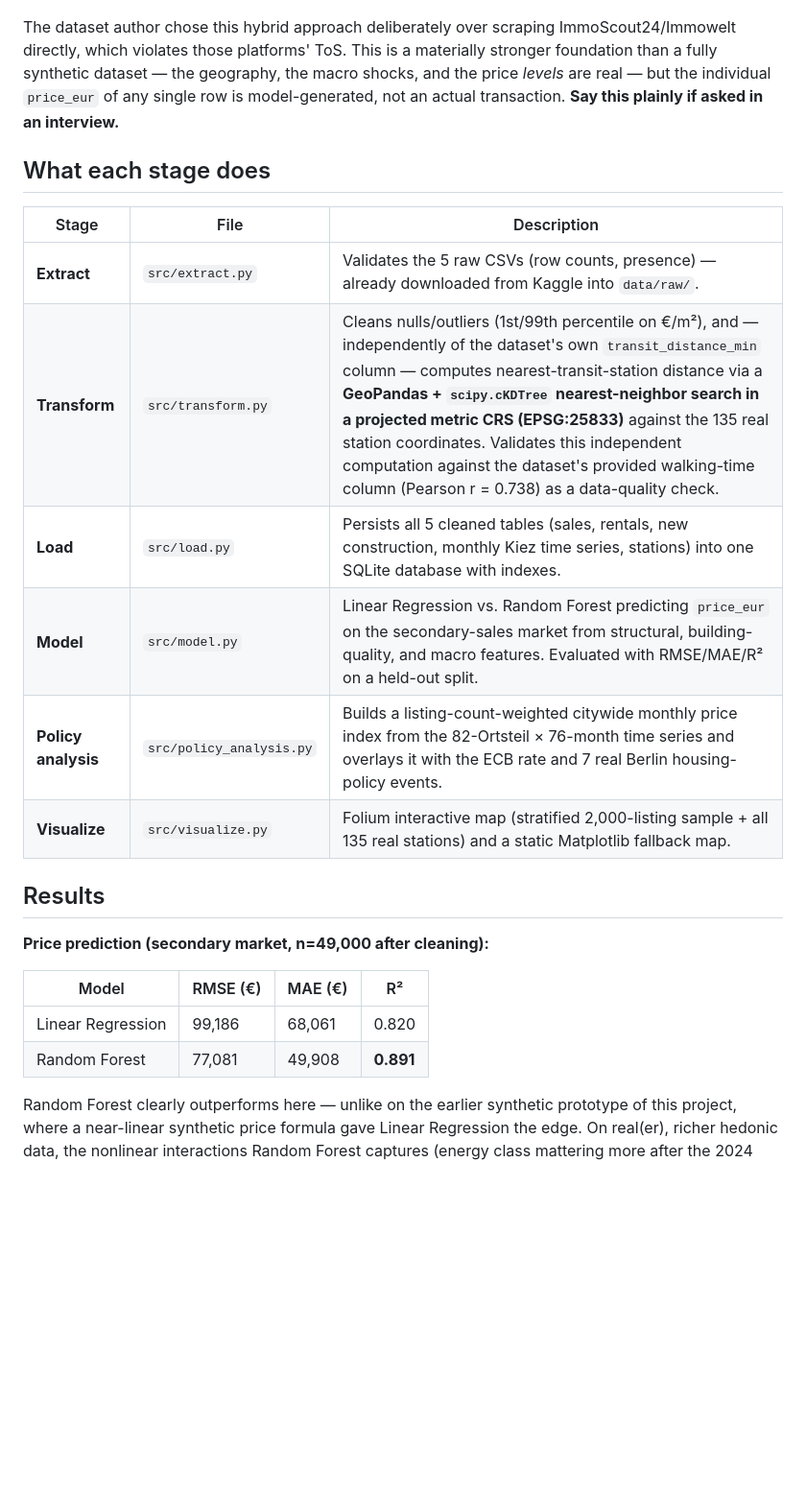
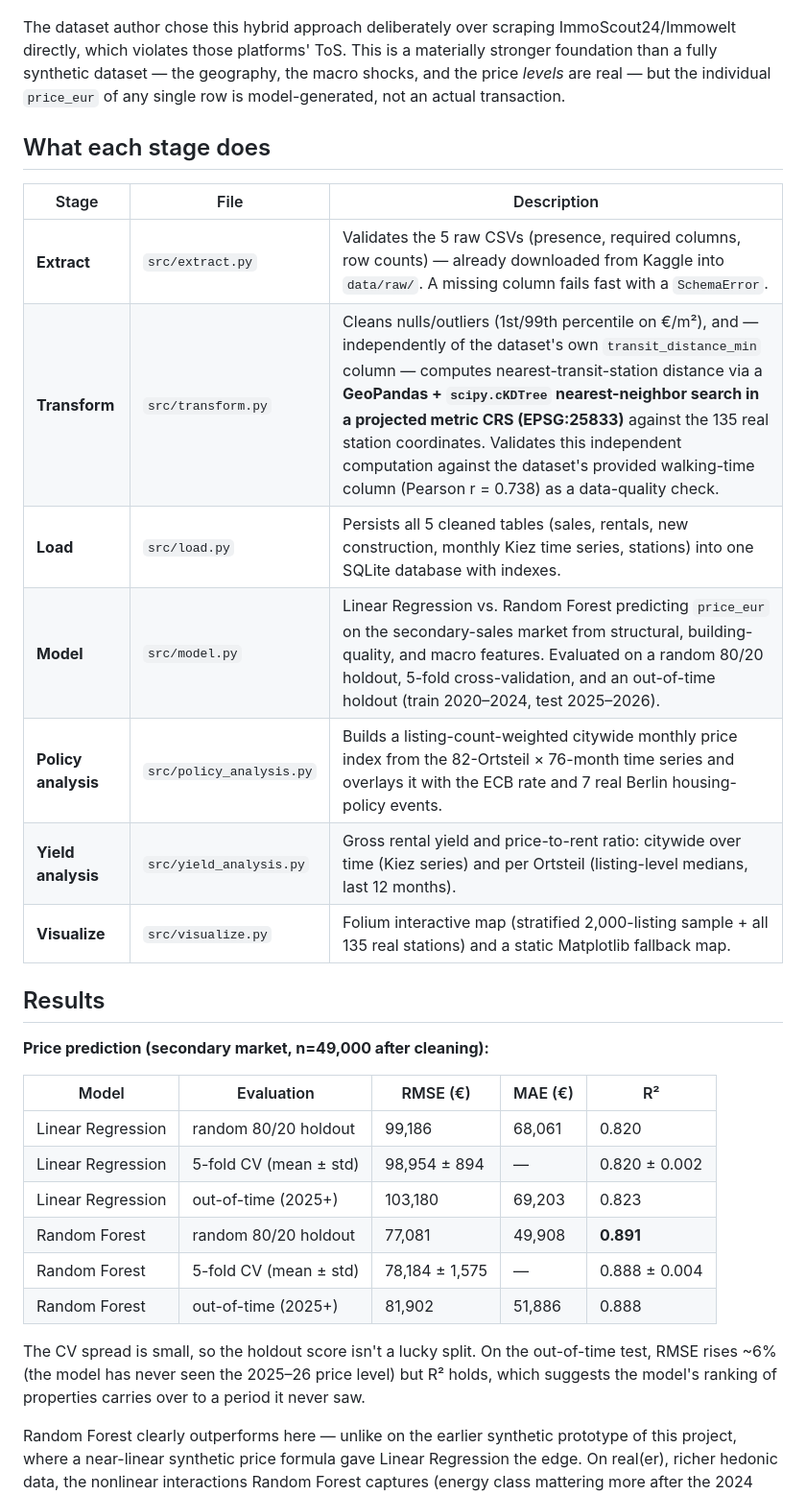
Before and after one commit to Ehsan-Ghoreishi/berlin-real-estate-geospatial-analysis, a Markdown page: README.md, the part around one of its changes. Shown at 96% size. Rendered like a GitHub page; blank space fills up the shorter version.

```diff
--- a/README.md
+++ b/README.md
@@ -46,27 +64,37 @@ ImmoScout24/Immowelt directly, which violates those platforms' ToS. This is
 a materially stronger foundation than a fully synthetic dataset — the
 geography, the macro shocks, and the price *levels* are real — but the
 individual `price_eur` of any single row is model-generated, not an actual
-transaction. **Say this plainly if asked in an interview.**
+transaction.
 
 ## What each stage does
 
 | Stage | File | Description |
 |---|---|---|
-| **Extract** | `src/extract.py` | Validates the 5 raw CSVs (row counts, presence) — already downloaded from Kaggle into `data/raw/`. |
+| **Extract** | `src/extract.py` | Validates the 5 raw CSVs (presence, required columns, row counts) — already downloaded from Kaggle into `data/raw/`. A missing column fails fast with a `SchemaError`. |
 | **Transform** | `src/transform.py` | Cleans nulls/outliers (1st/99th percentile on €/m²), and — independently of the dataset's own `transit_distance_min` column — computes nearest-transit-station distance via a **GeoPandas + `scipy.cKDTree` nearest-neighbor search in a projected metric CRS (EPSG:25833)** against the 135 real station coordinates. Validates this independent computation against the dataset's provided walking-time column (Pearson r = 0.738) as a data-quality check. |
 | **Load** | `src/load.py` | Persists all 5 cleaned tables (sales, rentals, new construction, monthly Kiez time series, stations) into one SQLite database with indexes. |
-| **Model** | `src/model.py` | Linear Regression vs. Random Forest predicting `price_eur` on the secondary-sales market from structural, building-quality, and macro features. Evaluated with RMSE/MAE/R² on a held-out split. |
+| **Model** | `src/model.py` | Linear Regression vs. Random Forest predicting `price_eur` on the secondary-sales market from structural, building-quality, and macro features. Evaluated on a random 80/20 holdout, 5-fold cross-validation, and an out-of-time holdout (train 2020–2024, test 2025–2026). |
 | **Policy analysis** | `src/policy_analysis.py` | Builds a listing-count-weighted citywide monthly price index from the 82-Ortsteil × 76-month time series and overlays it with the ECB rate and 7 real Berlin housing-policy events. |
+| **Yield analysis** | `src/yield_analysis.py` | Gross rental yield and price-to-rent ratio: citywide over time (Kiez series) and per Ortsteil (listing-level medians, last 12 months). |
 | **Visualize** | `src/visualize.py` | Folium interactive map (stratified 2,000-listing sample + all 135 real stations) and a static Matplotlib fallback map. |
 
 ## Results
 
 **Price prediction (secondary market, n=49,000 after cleaning):**
 
-| Model | RMSE (€) | MAE (€) | R² |
-|---|---|---|---|
-| Linear Regression | 99,186 | 68,061 | 0.820 |
-| Random Forest | 77,081 | 49,908 | **0.891** |
+| Model | Evaluation | RMSE (€) | MAE (€) | R² |
+|---|---|---|---|---|
+| Linear Regression | random 80/20 holdout | 99,186 | 68,061 | 0.820 |
+| Linear Regression | 5-fold CV (mean ± std) | 98,954 ± 894 | — | 0.820 ± 0.002 |
+| Linear Regression | out-of-time (2025+) | 103,180 | 69,203 | 0.823 |
+| Random Forest | random 80/20 holdout | 77,081 | 49,908 | **0.891** |
+| Random Forest | 5-fold CV (mean ± std) | 78,184 ± 1,575 | — | 0.888 ± 0.004 |
+| Random Forest | out-of-time (2025+) | 81,902 | 51,886 | 0.888 |
+
+The CV spread is small, so the holdout score isn't a lucky split. On the
+out-of-time test, RMSE rises ~6% (the model has never seen the 2025–26
+price level) but R² holds, which suggests the model's ranking of
+properties carries over to a period it never saw.
 
 Random Forest clearly outperforms here — unlike on the earlier synthetic
 prototype of this project, where a near-linear synthetic price formula gave
```
Also changed, not shown: other parts of README.md (+56 -13 lines).
